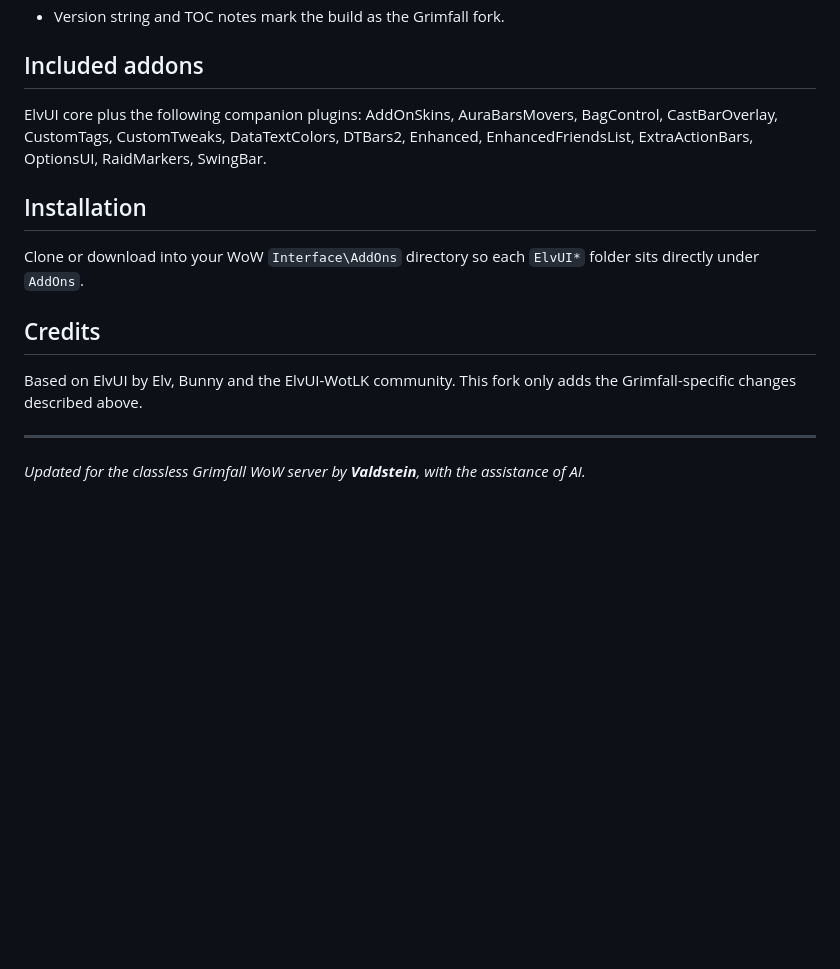
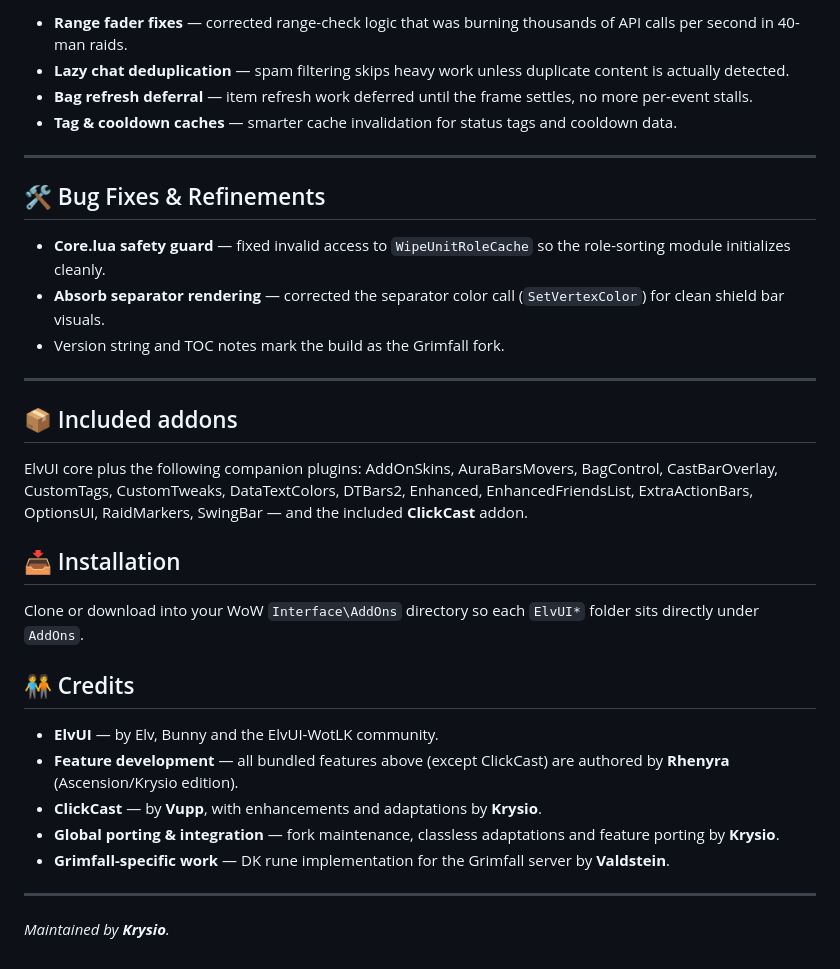
Before and after one commit to krysiolol/ElvUI-Krysio-Edition, a Markdown page: README.md, the part around the change printed below. Drawn GitHub-style; blank space fills up the shorter version.

```diff
--- a/README.md
+++ b/README.md
@@ -15,18 +74,34 @@ On Grimfall every character is flagged as `DRUID` regardless of the abilities th
+- **Range fader fixes** — corrected range-check logic that was burning thousands of API calls per second in 40-man raids.
+- **Lazy chat deduplication** — spam filtering skips heavy work unless duplicate content is actually detected.
+- **Bag refresh deferral** — item refresh work deferred until the frame settles, no more per-event stalls.
+- **Tag & cooldown caches** — smarter cache invalidation for status tags and cooldown data.
+
+---
+
+## 🛠️ Bug Fixes & Refinements
+
+- **Core.lua safety guard** — fixed invalid access to `WipeUnitRoleCache` so the role-sorting module initializes cleanly.
+- **Absorb separator rendering** — corrected the separator color call (`SetVertexColor`) for clean shield bar visuals.
 - Version string and TOC notes mark the build as the Grimfall fork.
 
-## Included addons
+---
 
-ElvUI core plus the following companion plugins: AddOnSkins, AuraBarsMovers, BagControl, CastBarOverlay, CustomTags, CustomTweaks, DataTextColors, DTBars2, Enhanced, EnhancedFriendsList, ExtraActionBars, OptionsUI, RaidMarkers, SwingBar.
+## 📦 Included addons
 
-## Installation
+ElvUI core plus the following companion plugins: AddOnSkins, AuraBarsMovers, BagControl, CastBarOverlay, CustomTags, CustomTweaks, DataTextColors, DTBars2, Enhanced, EnhancedFriendsList, ExtraActionBars, OptionsUI, RaidMarkers, SwingBar — and the included **ClickCast** addon.
+
+## 📥 Installation
 
 Clone or download into your WoW `Interface\AddOns` directory so each `ElvUI*` folder sits directly under `AddOns`.
 
-## Credits
+## 🧑‍🤝‍🧑 Credits
 
-Based on ElvUI by Elv, Bunny and the ElvUI-WotLK community. This fork only adds the Grimfall-specific changes described above.
-
+- **ElvUI** — by Elv, Bunny and the ElvUI-WotLK community.
+- **Feature development** — all bundled features above (except ClickCast) are authored by **Rhenyra** (Ascension/Krysio edition).
+- **ClickCast** — by **Vupp**, with enhancements and adaptations by **Krysio**.
+- **Global porting & integration** — fork maintenance, classless adaptations and feature porting by **Krysio**.
+- **Grimfall-specific work** — DK rune implementation for the Grimfall server by **Valdstein**.
 
 ---
 
-_Updated for the classless Grimfall WoW server by **Valdstein**, with the assistance of AI._
+_Maintained by **Krysio**._
```
Also changed, not shown: other parts of README.md (+64 -5 lines), Media/screenshots/absorb_engine.png (added), Media/screenshots/clickcast.png (added), Media/screenshots/recent_aura_tracker.png (added), Media/screenshots/spam_filter.png (added), Media/screenshots/spec_detection.png (added).
